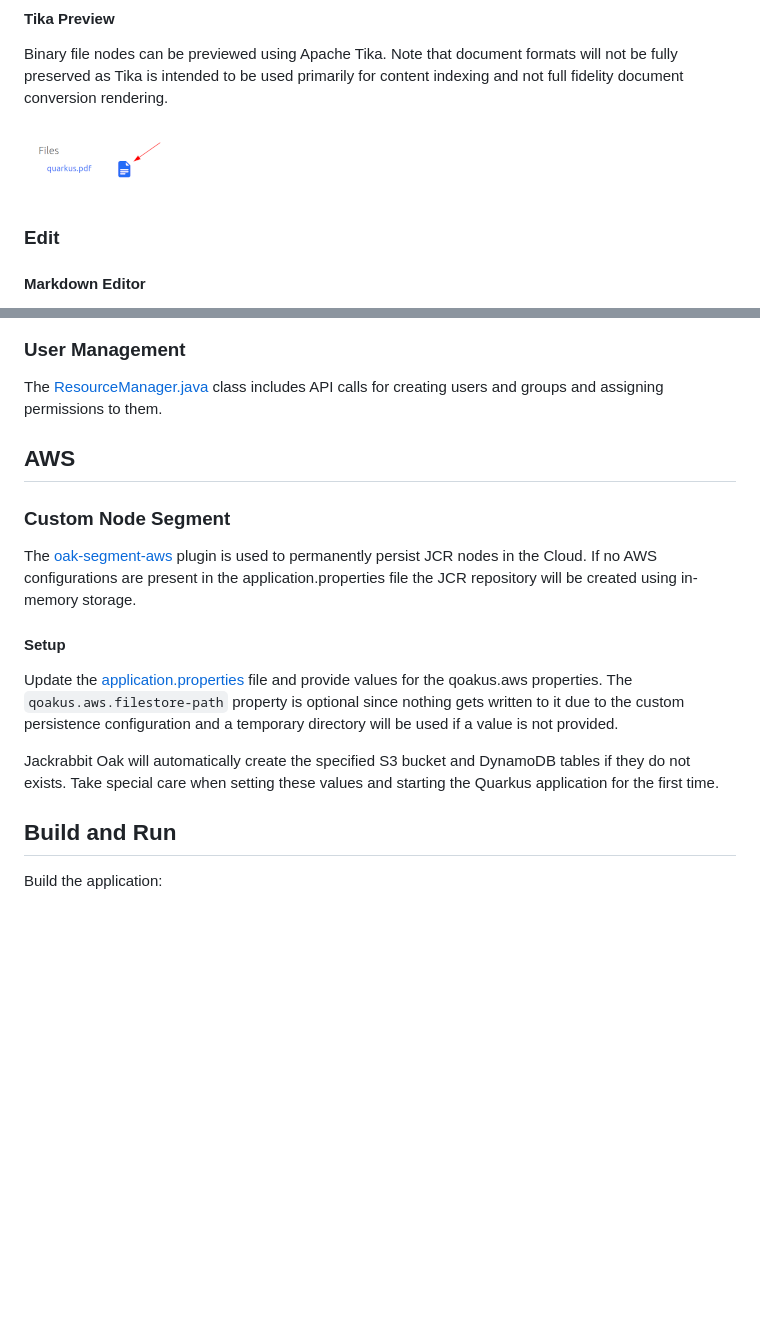
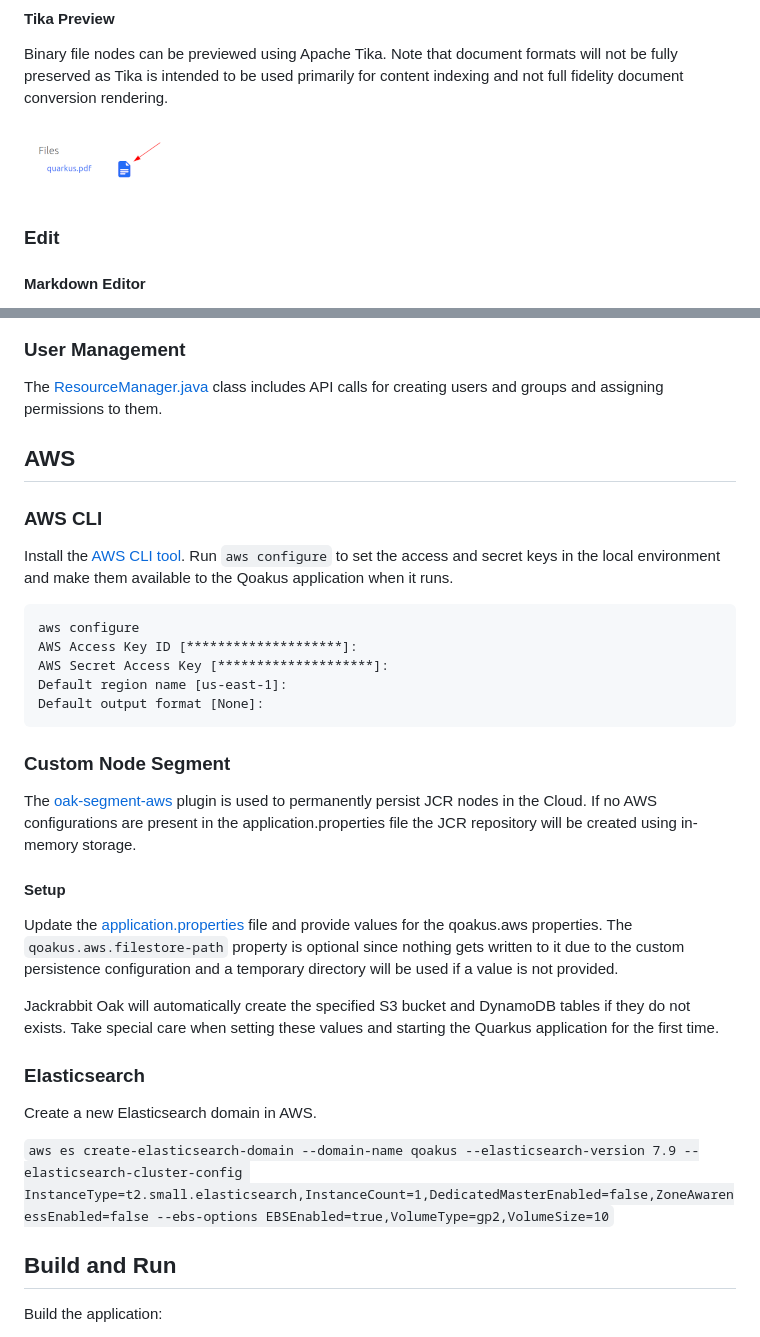
Before and after one commit to aaronanderson/qoakus, a Markdown page: README.md, 2 parts joined by grey strips. GitHub-like rendering; blank space fills up the shorter version.

````diff
--- a/README.md
+++ b/README.md
@@ -17,7 +17,7 @@ Navigate up and down the JCR node hierarchy.
 #### Tika Preview
 Binary file nodes can be previewed using Apache Tika. Note that document formats will not be fully preserved as Tika is intended to be used primarily for content indexing and not full fidelity document conversion rendering.
 
-![preview](images/preview1.png)
+![preview](images/preview.png)
 
 ### Edit
 
@@ -53,6 +53,18 @@ The [ResourceManager.java](src/main/java/com/github/aaronanderson/qoakus/Reposit
 
 ## AWS
 
+### AWS CLI
+
+Install the [AWS CLI tool](https://docs.aws.amazon.com/cli/latest/userguide/install-cliv2.html). Run `aws configure` to set the access and secret keys in the local environment and make them available to the Qoakus application when it runs.
+
+```
+aws configure
+AWS Access Key ID [********************]:
+AWS Secret Access Key [********************]:
+Default region name [us-east-1]:
+Default output format [None]:
+```
+
 ### Custom Node Segment
 
 The [oak-segment-aws](https://github.com/apache/jackrabbit-oak/tree/trunk/oak-segment-aws) plugin is used to permanently persist JCR nodes in the Cloud. If no AWS configurations are present in the application.properties file the JCR repository will be created using in-memory storage.
@@ -63,6 +75,14 @@ The [oak-segment-aws](https://github.com/apache/jackrabbit-oak/tree/trunk/oak-se
 Update the [application.properties](src/main/resources/application.properties) file and provide values for the qoakus.aws properties. The `qoakus.aws.filestore-path` property is optional since nothing gets written to it due to the custom persistence configuration and a temporary directory will be used if a value is not provided.
 
 Jackrabbit Oak will automatically create the specified S3 bucket and DynamoDB tables if they do not exists. Take special care when setting these values and starting the Quarkus application for the first time.
+
+### Elasticsearch
+
+Create a new Elasticsearch domain in AWS.
+
+`aws es create-elasticsearch-domain --domain-name qoakus --elasticsearch-version 7.9 --elasticsearch-cluster-config InstanceType=t2.small.elasticsearch,InstanceCount=1,DedicatedMasterEnabled=false,ZoneAwarenessEnabled=false --ebs-options EBSEnabled=true,VolumeType=gp2,VolumeSize=10`
+
+
 
 ## Build and Run
 
````
Also changed, not shown: images/preview.png (renamed from images/preview1.png), 10 other files.
